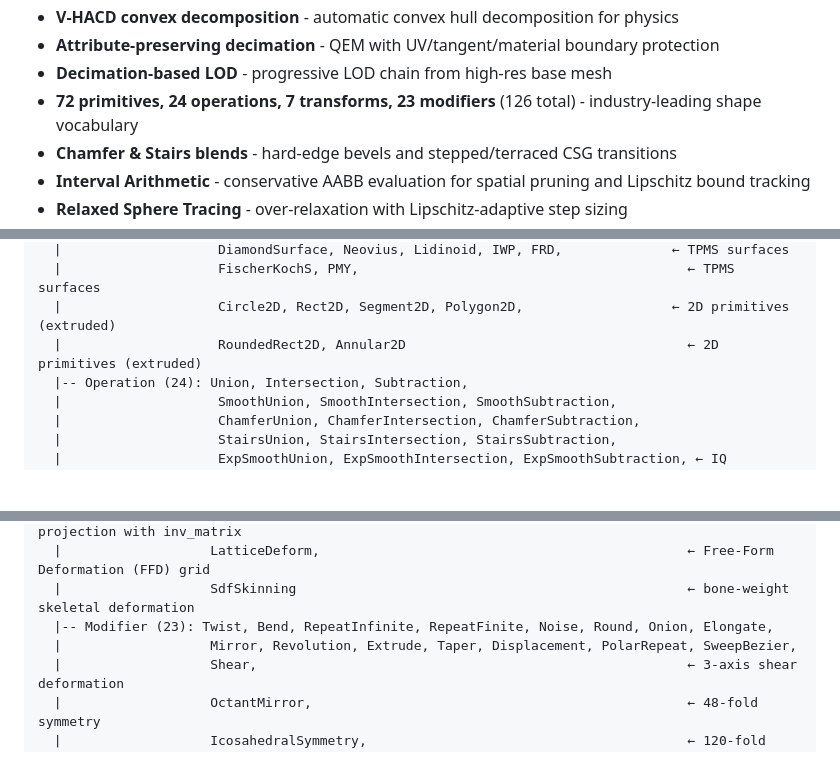
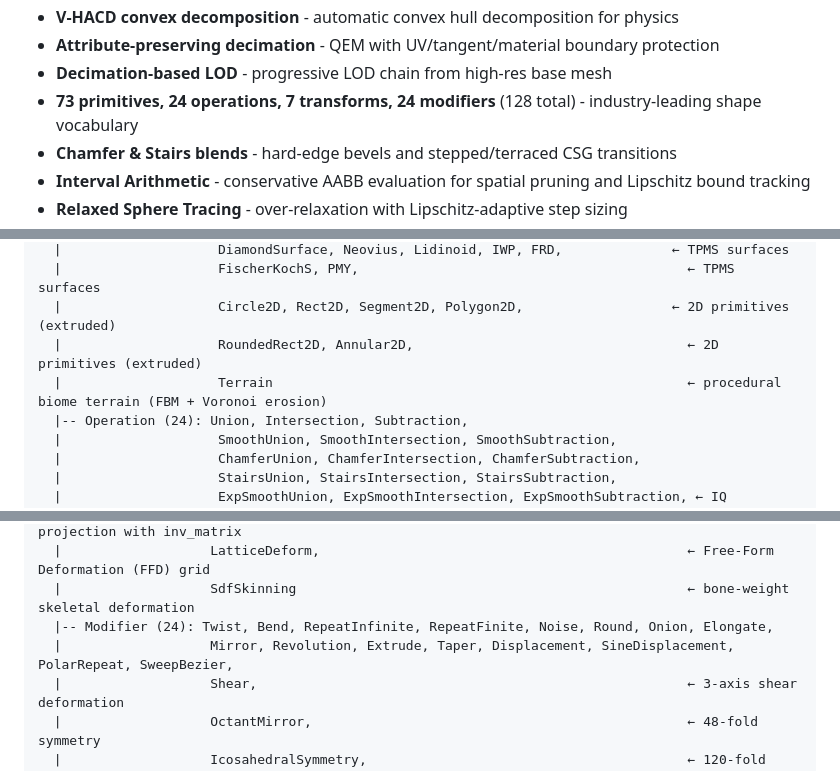
Before and after one commit to ext-sakamoro/ALICE-SDF, a Markdown page: README.md, 3 parts joined by grey strips. GitHub-like rendering; blank space fills up the shorter version.

```diff
--- a/README.md
+++ b/README.md
@@ -28,7 +28,7 @@ ALICE-SDF is a 3D/spatial data specialist that transmits **mathematical descript
 - **V-HACD convex decomposition** - automatic convex hull decomposition for physics
 - **Attribute-preserving decimation** - QEM with UV/tangent/material boundary protection
 - **Decimation-based LOD** - progressive LOD chain from high-res base mesh
-- **72 primitives, 24 operations, 7 transforms, 23 modifiers** (126 total) - industry-leading shape vocabulary
+- **73 primitives, 24 operations, 7 transforms, 24 modifiers** (128 total) - industry-leading shape vocabulary
 - **Chamfer & Stairs blends** - hard-edge bevels and stepped/terraced CSG transitions
 - **Interval Arithmetic** - conservative AABB evaluation for spatial pruning and Lipschitz bound tracking
 - **Relaxed Sphere Tracing** - over-relaxation with Lipschitz-adaptive step sizing
@@ -293,7 +293,8 @@ SdfNode
   |                    DiamondSurface, Neovius, Lidinoid, IWP, FRD,              ← TPMS surfaces
   |                    FischerKochS, PMY,                                          ← TPMS surfaces
   |                    Circle2D, Rect2D, Segment2D, Polygon2D,                   ← 2D primitives (extruded)
-  |                    RoundedRect2D, Annular2D                                    ← 2D primitives (extruded)
+  |                    RoundedRect2D, Annular2D,                                   ← 2D primitives (extruded)
+  |                    Terrain                                                     ← procedural biome terrain (FBM + Voronoi erosion)
   |-- Operation (24): Union, Intersection, Subtraction,
   |                    SmoothUnion, SmoothIntersection, SmoothSubtraction,
   |                    ChamferUnion, ChamferIntersection, ChamferSubtraction,
@@ -306,8 +307,8 @@ SdfNode
   |                   ProjectiveTransform,                                         ← perspective projection with inv_matrix
   |                   LatticeDeform,                                               ← Free-Form Deformation (FFD) grid
   |                   SdfSkinning                                                  ← bone-weight skeletal deformation
-  |-- Modifier (23): Twist, Bend, RepeatInfinite, RepeatFinite, Noise, Round, Onion, Elongate,
-  |                   Mirror, Revolution, Extrude, Taper, Displacement, PolarRepeat, SweepBezier,
+  |-- Modifier (24): Twist, Bend, RepeatInfinite, RepeatFinite, Noise, Round, Onion, Elongate,
+  |                   Mirror, Revolution, Extrude, Taper, Displacement, SineDisplacement, PolarRepeat, SweepBezier,
   |                   Shear,                                                       ← 3-axis shear deformation
   |                   OctantMirror,                                                ← 48-fold symmetry
   |                   IcosahedralSymmetry,                                         ← 120-fold icosahedral symmetry
```
Also changed, not shown: other parts of README.md (+6 -2 lines), README_JP.md (+11 -6 lines).
